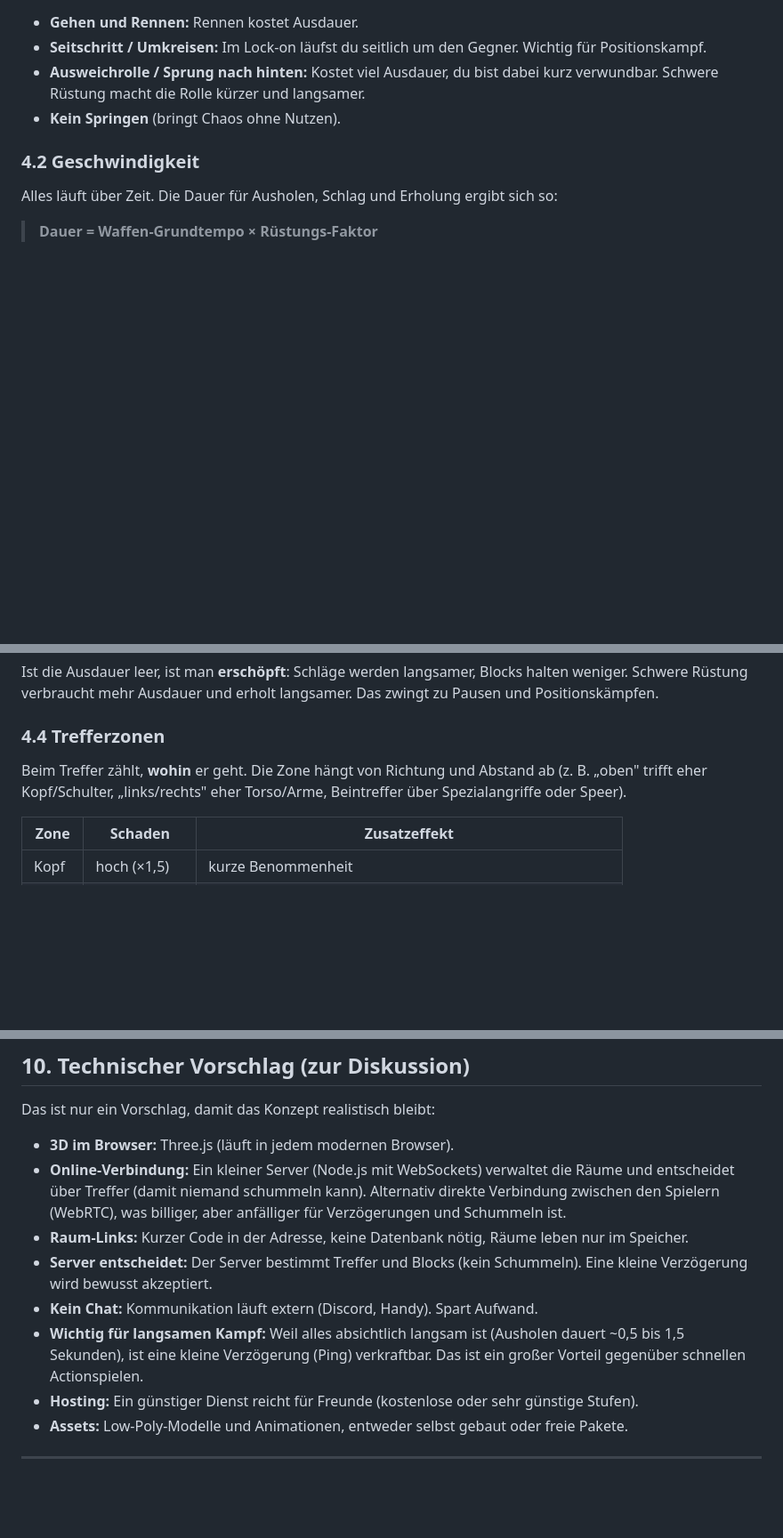
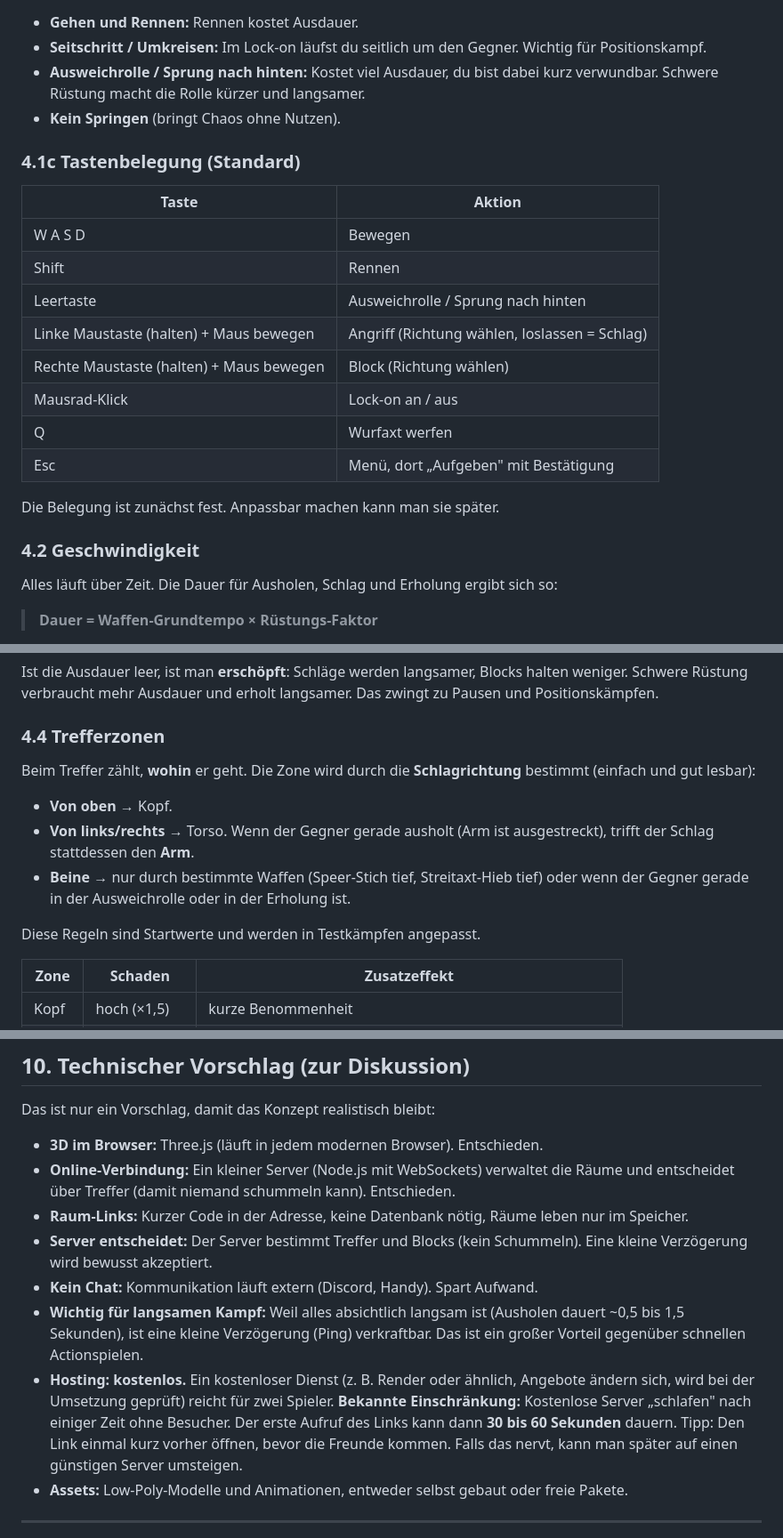
Before and after one commit to ImbA07/1on1, a Markdown page: KONZEPT.md, 3 parts joined by grey strips. Shown at 89% size. Rendered like a GitHub page; blank space fills up the shorter version.

Commit message:
Update concept: hit zones, key bindings, tech stack, free hosting
Co-Authored-By: Claude Sonnet 5.5 <noreply@anthropic.com>
Claude-Session: https://claude.ai/code/session_014UWF37CgGmotQE3XwfzMxd

```diff
--- a/KONZEPT.md
+++ b/KONZEPT.md
@@ -80,6 +80,21 @@ Das Spiel lebt vom **Lesen des Gegners**: Ausholen dauert, also sieht man Angrif
 - **Ausweichrolle / Sprung nach hinten:** Kostet viel Ausdauer, du bist dabei kurz verwundbar. Schwere Rüstung macht die Rolle kürzer und langsamer.
 - **Kein Springen** (bringt Chaos ohne Nutzen).
 
+### 4.1c Tastenbelegung (Standard)
+
+| Taste | Aktion |
+|---|---|
+| W A S D | Bewegen |
+| Shift | Rennen |
+| Leertaste | Ausweichrolle / Sprung nach hinten |
+| Linke Maustaste (halten) + Maus bewegen | Angriff (Richtung wählen, loslassen = Schlag) |
+| Rechte Maustaste (halten) + Maus bewegen | Block (Richtung wählen) |
+| Mausrad-Klick | Lock-on an / aus |
+| Q | Wurfaxt werfen |
+| Esc | Menü, dort „Aufgeben" mit Bestätigung |
+
+Die Belegung ist zunächst fest. Anpassbar machen kann man sie später.
+
 ### 4.2 Geschwindigkeit
 
 Alles läuft über Zeit. Die Dauer für Ausholen, Schlag und Erholung ergibt sich so:
@@ -103,7 +118,13 @@ Ist die Ausdauer leer, ist man **erschöpft**: Schläge werden langsamer, Blocks
 
 ### 4.4 Trefferzonen
 
-Beim Treffer zählt, **wohin** er geht. Die Zone hängt von Richtung und Abstand ab (z. B. „oben" trifft eher Kopf/Schulter, „links/rechts" eher Torso/Arme, Beintreffer über Spezialangriffe oder Speer).
+Beim Treffer zählt, **wohin** er geht. Die Zone wird durch die **Schlagrichtung** bestimmt (einfach und gut lesbar):
+
+- **Von oben** → Kopf.
+- **Von links/rechts** → Torso. Wenn der Gegner gerade ausholt (Arm ist ausgestreckt), trifft der Schlag stattdessen den **Arm**.
+- **Beine** → nur durch bestimmte Waffen (Speer-Stich tief, Streitaxt-Hieb tief) oder wenn der Gegner gerade in der Ausweichrolle oder in der Erholung ist.
+
+Diese Regeln sind Startwerte und werden in Testkämpfen angepasst.
 
 | Zone | Schaden | Zusatzeffekt |
 |---|---|---|
@@ -221,13 +242,13 @@ Rein kosmetisch, ohne Einfluss auf den Kampf:
 
 Das ist nur ein Vorschlag, damit das Konzept realistisch bleibt:
 
-- **3D im Browser:** Three.js (läuft in jedem modernen Browser).
-- **Online-Verbindung:** Ein kleiner Server (Node.js mit WebSockets) verwaltet die Räume und entscheidet über Treffer (damit niemand schummeln kann). Alternativ direkte Verbindung zwischen den Spielern (WebRTC), was billiger, aber anfälliger für Verzögerungen und Schummeln ist.
+- **3D im Browser:** Three.js (läuft in jedem modernen Browser). Entschieden.
+- **Online-Verbindung:** Ein kleiner Server (Node.js mit WebSockets) verwaltet die Räume und entscheidet über Treffer (damit niemand schummeln kann). Entschieden.
 - **Raum-Links:** Kurzer Code in der Adresse, keine Datenbank nötig, Räume leben nur im Speicher.
 - **Server entscheidet:** Der Server bestimmt Treffer und Blocks (kein Schummeln). Eine kleine Verzögerung wird bewusst akzeptiert.
 - **Kein Chat:** Kommunikation läuft extern (Discord, Handy). Spart Aufwand.
 - **Wichtig für langsamen Kampf:** Weil alles absichtlich langsam ist (Ausholen dauert ~0,5 bis 1,5 Sekunden), ist eine kleine Verzögerung (Ping) verkraftbar. Das ist ein großer Vorteil gegenüber schnellen Actionspielen.
-- **Hosting:** Ein günstiger Dienst reicht für Freunde (kostenlose oder sehr günstige Stufen).
+- **Hosting: kostenlos.** Ein kostenloser Dienst (z. B. Render oder ähnlich, Angebote ändern sich, wird bei der Umsetzung geprüft) reicht für zwei Spieler. **Bekannte Einschränkung:** Kostenlose Server „schlafen" nach einiger Zeit ohne Besucher. Der erste Aufruf des Links kann dann **30 bis 60 Sekunden** dauern. Tipp: Den Link einmal kurz vorher öffnen, bevor die Freunde kommen. Falls das nervt, kann man später auf einen günstigen Server umsteigen.
 - **Assets:** Low-Poly-Modelle und Animationen, entweder selbst gebaut oder freie Pakete.
 
 ---
```
Also changed, not shown: other parts of KONZEPT.md (+4 -3 lines).
